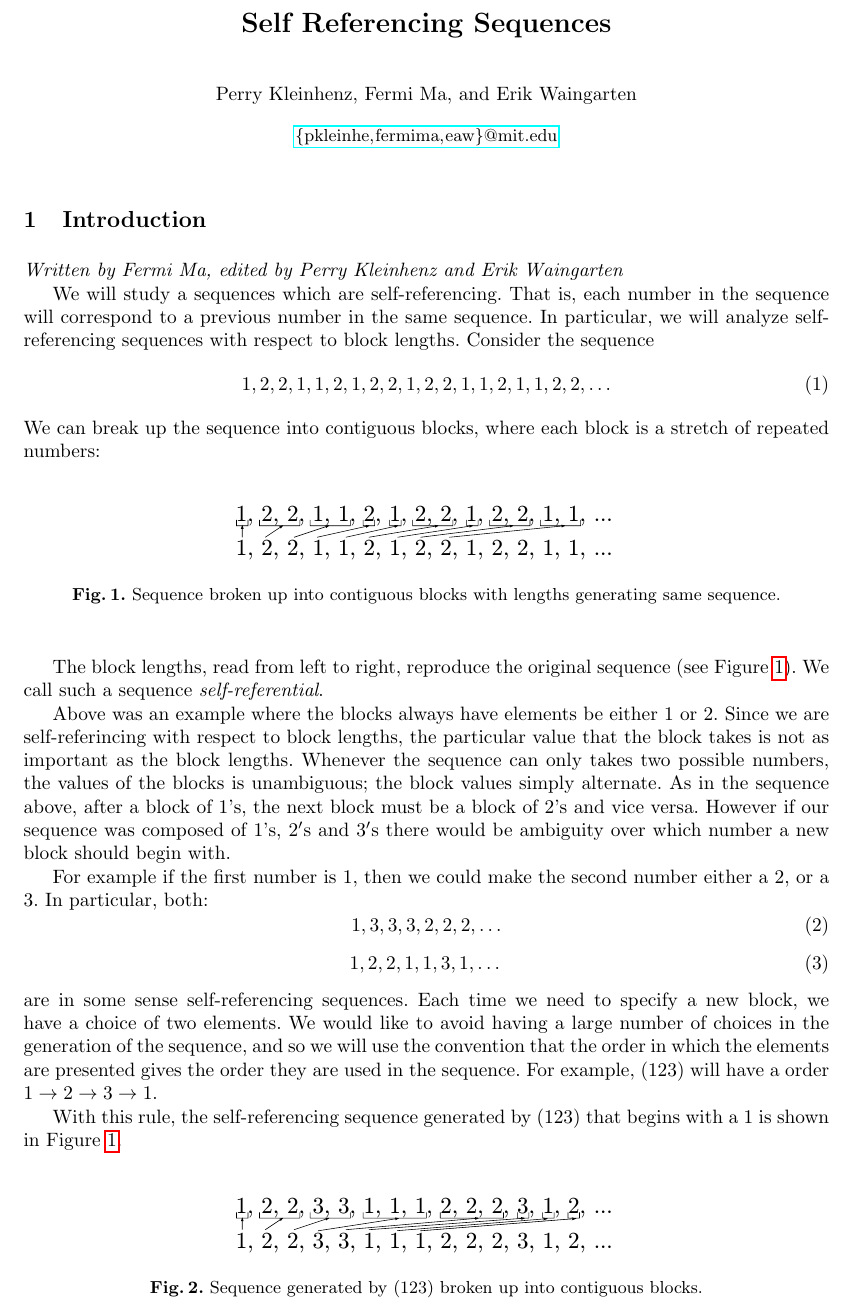
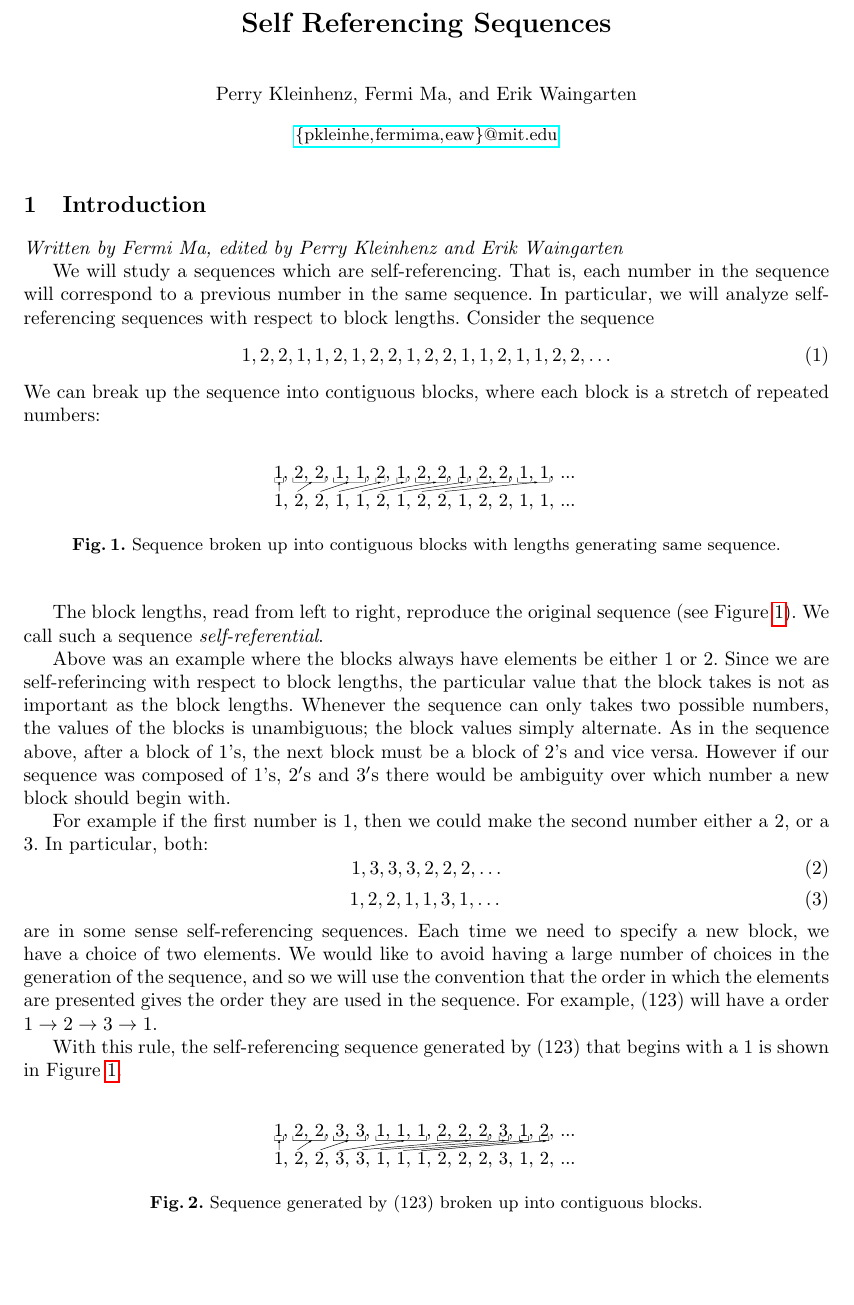
Before and after one commit to pkleinhe/18.821-Sequences, a LaTeX paper (draft.tex): part of page 1 of 11, cut so that both start at the same text, the shorter picture padded with empty space. Compiled offline with pdfLaTeX.

Commit message:
Adding New Figures

```diff
--- a/draft.tex
+++ b/draft.tex
@@ -62,7 +62,7 @@ We can break up the sequence into contiguous blocks, where each block is a stret
 \begin{figure}
 \label{fig:sequenceblocks}
 \center
-\includegraphics[width=0.5\linewidth]{sequenceBlocks.pdf}
+\includegraphics[width=0.4\linewidth]{sequenceBlocks}
 \caption{Sequence broken up into contiguous blocks with lengths generating same sequence.}
 \end{figure}
 
@@ -85,7 +85,7 @@ With this rule, the self-referencing sequence generated by $(123)$ that begins w
 \begin{figure}
 \label{fig:onetwothree}
 \center
-\includegraphics[width=0.5\linewidth]{sequenceBlocks123.pdf}
+\includegraphics[width=0.4\linewidth]{sequenceBlocks123}
 \caption{Sequence generated by $(123)$ broken up into contiguous blocks.}
 \end{figure}
 
```
Also changed, not shown: draft.pdf (added), sequenceBlocks.svg (deleted), sequenceblocks.png (added), sequenceblocks123.png (added), 3 other files.
